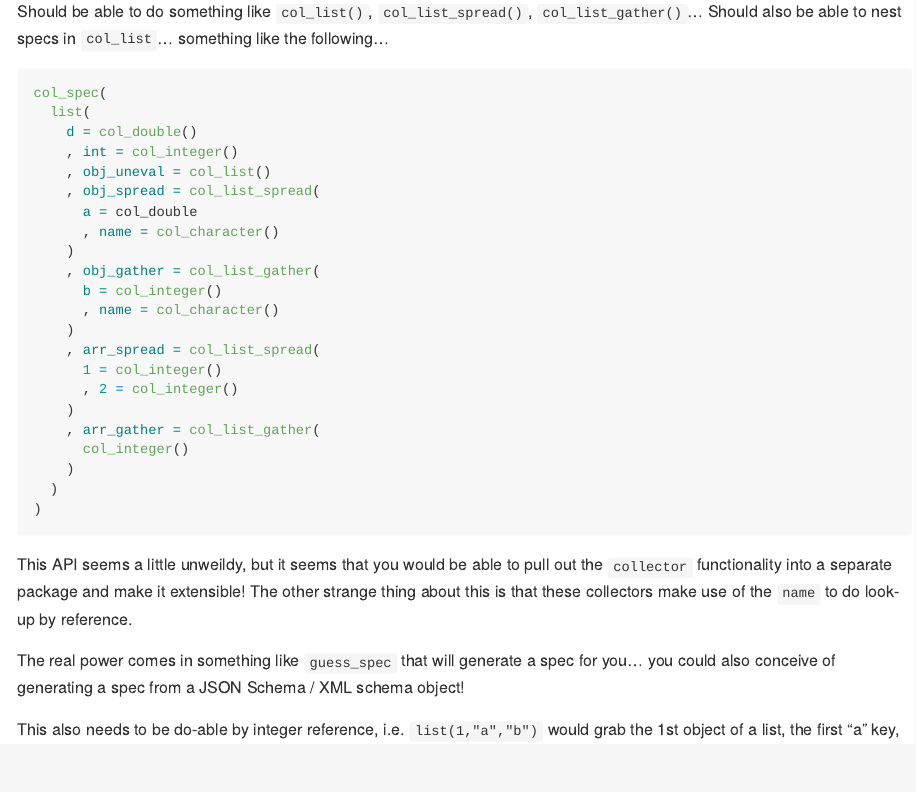
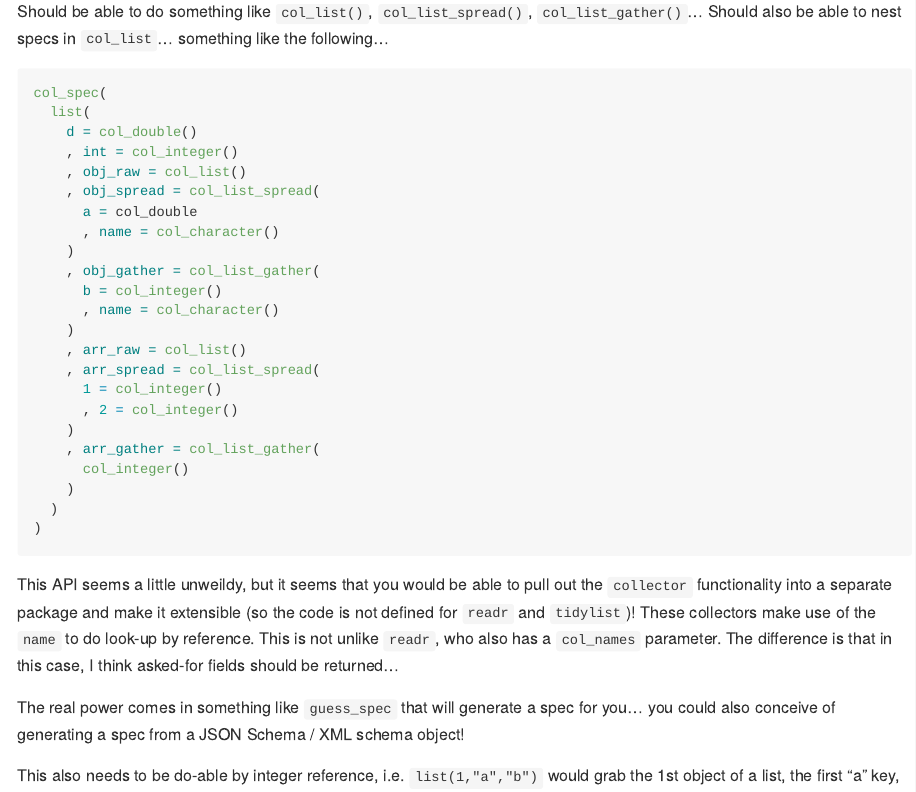
Before and after one commit to colearendt/cellist, an R Markdown document (README.Rmd): the page in a window 1100 px wide, from 400 px down. Rendered offline with R 4.5, knitr and Pandoc, with nearby package versions.

Commit message:
Update README

````diff
--- a/README.Rmd
+++ b/README.Rmd
@@ -34,7 +34,7 @@ col_spec(
   list(
     d = col_double()
     , int = col_integer()
-    , obj_uneval = col_list()
+    , obj_raw = col_list()
     , obj_spread = col_list_spread(
       a = col_double
       , name = col_character()
@@ -43,6 +43,7 @@ col_spec(
       b = col_integer()
       , name = col_character()
     )
+    , arr_raw = col_list()
     , arr_spread = col_list_spread(
       1 = col_integer()
       , 2 = col_integer()
@@ -55,7 +56,7 @@ col_spec(
 
 ```
 
-This API seems a little unweildy, but it seems that you would be able to pull out the `collector` functionality into a separate package and make it extensible!  The other strange thing about this is that these collectors make use of the `name` to do look-up by reference.
+This API seems a little unweildy, but it seems that you would be able to pull out the `collector` functionality into a separate package and make it extensible (so the code is not defined for `readr` and `tidylist`)!  These collectors make use of the `name` to do look-up by reference.  This is not unlike `readr`, who also has a `col_names` parameter.  The difference is that in this case, I think asked-for fields should be returned...
 
 The real power comes in something like `guess_spec` that will generate a spec for you... you could also conceive of generating a spec from a JSON Schema / XML schema object!
 
````
